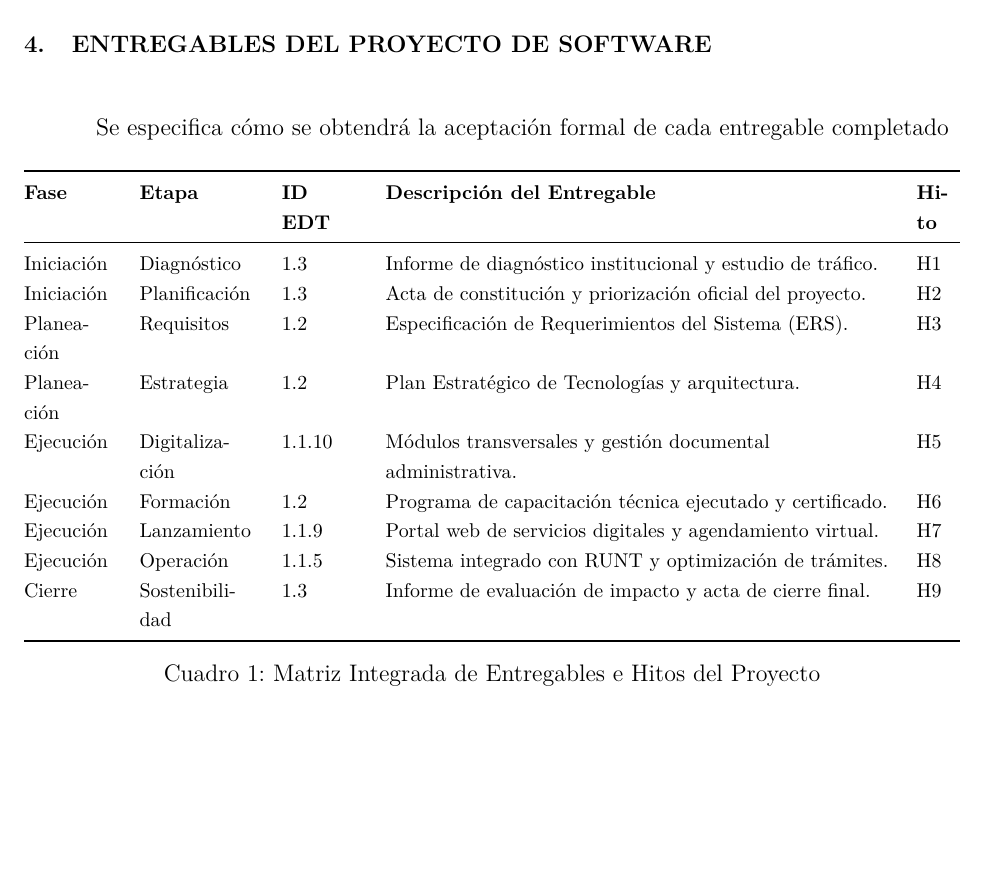
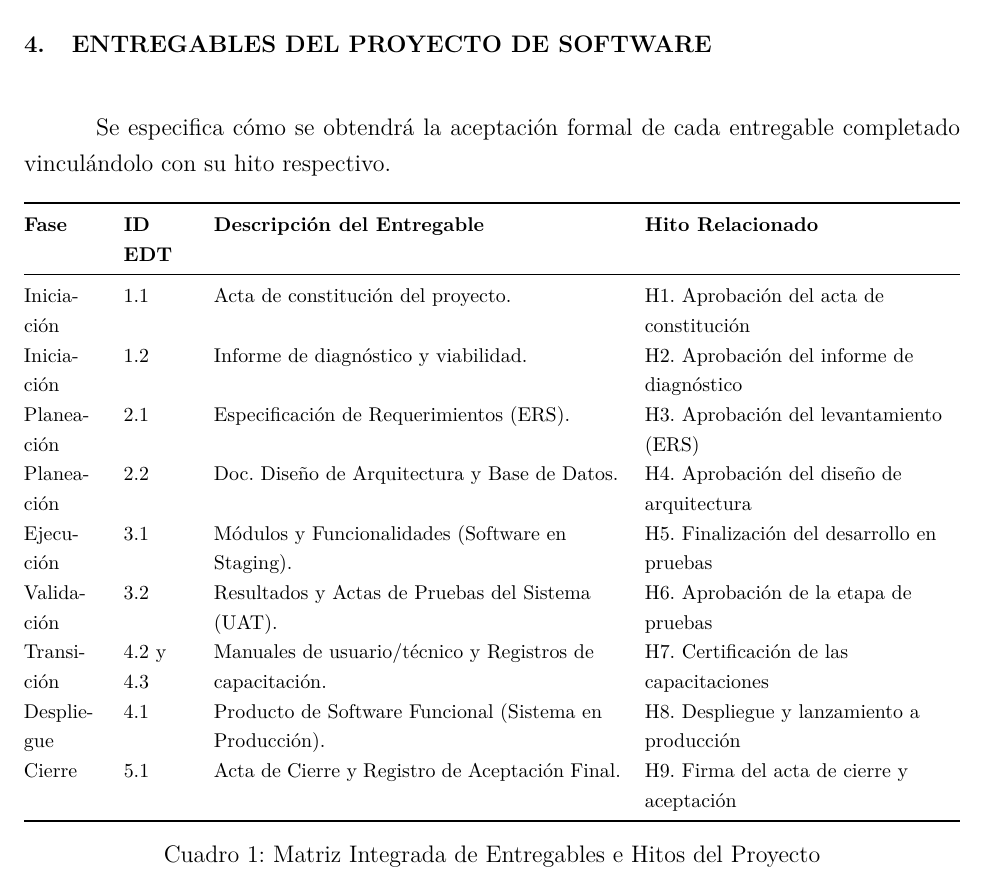
Before and after one commit to Juanes7222/APS-Project, a LaTeX document (main.tex, which reads formulacion/scope_management/caps/software project deliverables.tex): part of page 19 of 32, cut so that both start at the same text, the shorter picture padded with empty space. Compiled offline with pdfLaTeX.

Commit message:
Update the project deliverables and milestones table to improve clarity and organization

```diff
--- a/formulacion/scope_management/caps/software project deliverables.tex
+++ b/formulacion/scope_management/caps/software project deliverables.tex
@@ -1,20 +1,20 @@
-Se especifica cómo se obtendrá la aceptación formal de cada entregable completado
+Se especifica cómo se obtendrá la aceptación formal de cada entregable completado vinculándolo con su hito respectivo.
 
 \begin{table}[H]
 \footnotesize
 \centering
 \begin{tabulary}{\textwidth}{@{}LLLLL@{}}
 \toprule
-\textbf{Fase} & \textbf{Etapa} & \textbf{ID EDT} & \textbf{Descripción del Entregable} & \textbf{Hito} \\ \midrule
-Iniciación & Diagnóstico & 1.3 & Informe de diagnóstico institucional y estudio de tráfico. & H1 \\
-Iniciación & Planificación & 1.3 & Acta de constitución y priorización oficial del proyecto. & H2 \\
-Planeación & Requisitos & 1.2 & Especificación de Requerimientos del Sistema (ERS). & H3 \\
-Planeación & Estrategia & 1.2 & Plan Estratégico de Tecnologías y arquitectura. & H4 \\
-Ejecución & Digitalización & 1.1.10 & Módulos transversales y gestión documental administrativa. & H5 \\
-Ejecución & Formación & 1.2 & Programa de capacitación técnica ejecutado y certificado. & H6 \\
-Ejecución & Lanzamiento & 1.1.9 & Portal web de servicios digitales y agendamiento virtual. & H7 \\
-Ejecución & Operación & 1.1.5 & Sistema integrado con RUNT y optimización de trámites. & H8 \\
-Cierre & Sostenibilidad & 1.3 & Informe de evaluación de impacto y acta de cierre final. & H9 \\ \bottomrule
+\textbf{Fase} & \textbf{ID EDT} & \textbf{Descripción del Entregable} & \textbf{Hito Relacionado} \\ \midrule
+Iniciación & 1.1 & Acta de constitución del proyecto. & H1. Aprobación del acta de constitución \\
+Iniciación & 1.2 & Informe de diagnóstico y viabilidad. & H2. Aprobación del informe de diagnóstico \\
+Planeación & 2.1 & Especificación de Requerimientos (ERS). & H3. Aprobación del levantamiento (ERS) \\
+Planeación & 2.2 & Doc. Diseño de Arquitectura y Base de Datos. & H4. Aprobación del diseño de arquitectura \\
+Ejecución & 3.1 & Módulos y Funcionalidades (Software en Staging). & H5. Finalización del desarrollo en pruebas \\
+Validación & 3.2 & Resultados y Actas de Pruebas del Sistema (UAT). & H6. Aprobación de la etapa de pruebas \\
+Transición & 4.2 y 4.3 & Manuales de usuario/técnico y Registros de capacitación. & H7. Certificación de las capacitaciones \\
+Despliegue & 4.1 & Producto de Software Funcional (Sistema en Producción). & H8. Despliegue y lanzamiento a producción \\
+Cierre     & 5.1 & Acta de Cierre y Registro de Aceptación Final. & H9. Firma del acta de cierre y aceptación \\ \bottomrule
 \end{tabulary}
 \caption{Matriz Integrada de Entregables e Hitos del Proyecto}
 \end{table}
```
